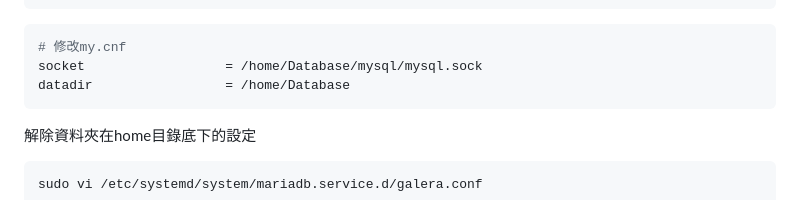
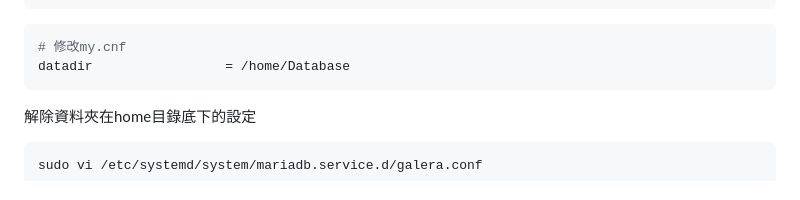
Before and after one commit to mikeqoo1/Note, a Markdown page: Concordddsss.md, the part around the change. Drawn GitHub-style.

Commit message:
remove socket

````diff
--- a/Concordddsss.md
+++ b/Concordddsss.md
@@ -227,7 +227,6 @@ sudo cp -a /var/lib/mysql /home/Database/
 
 ```ini
 # 修改my.cnf
-socket                  = /home/Database/mysql/mysql.sock
 datadir                 = /home/Database
 ```
 解除資料夾在home目錄底下的設定
````
